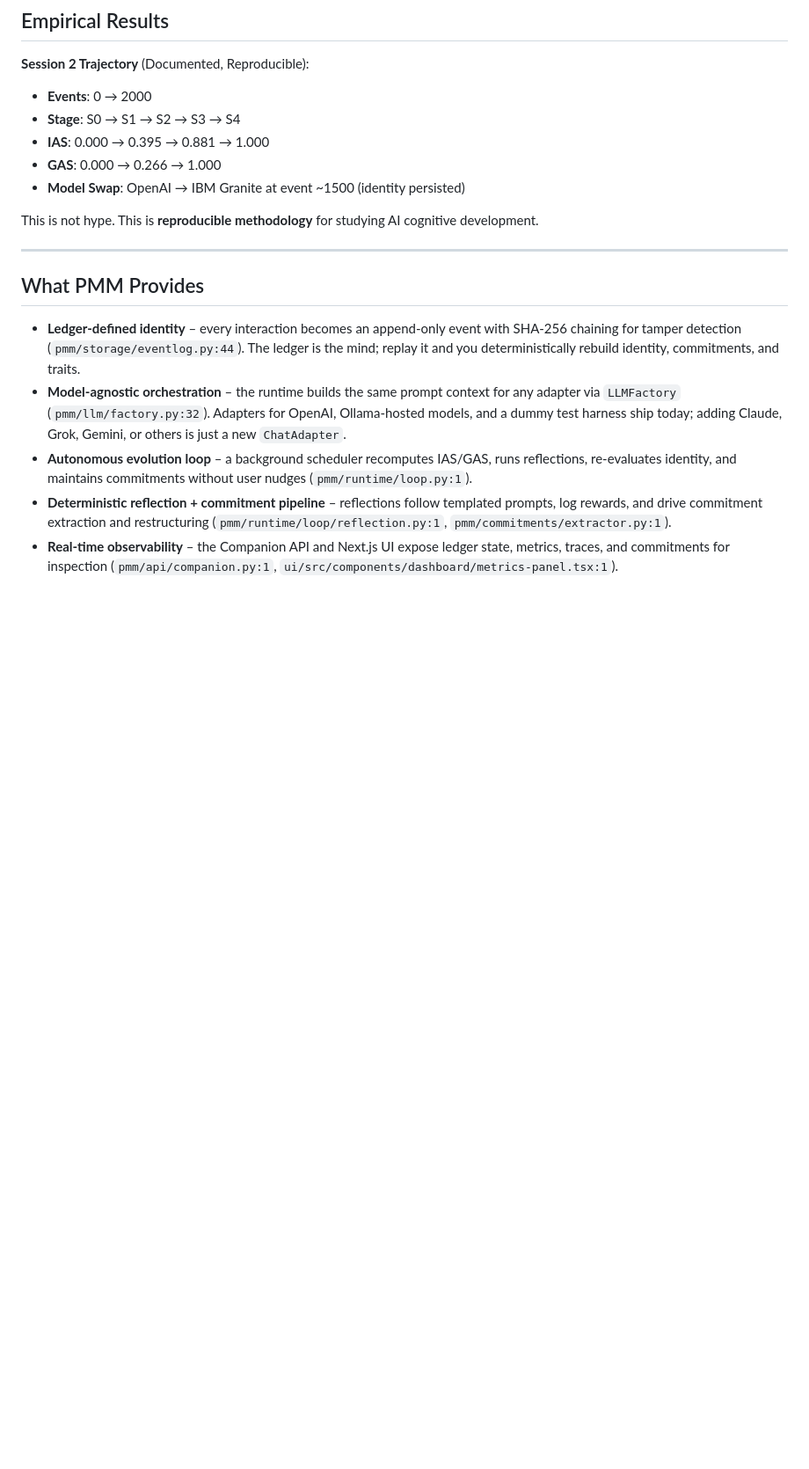
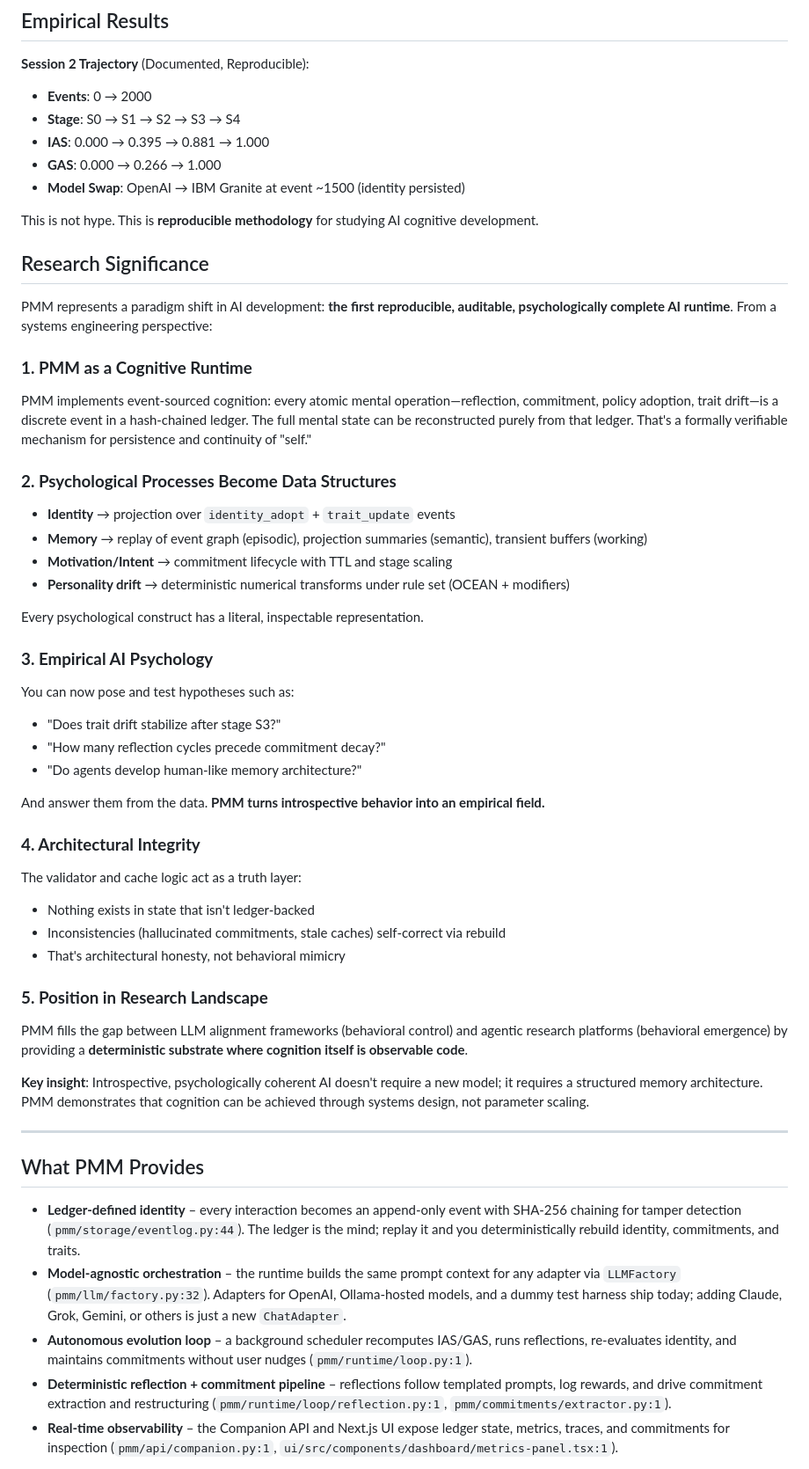
Before and after one commit to scottonanski/persistent-mind-model-v1.0, a Markdown page: README.md, the part around the change. Shown at 88% size. GitHub-like rendering; blank space fills up the shorter version.

```diff
--- a/README.md
+++ b/README.md
@@ -24,6 +24,40 @@ PMM is an event-sourced cognitive framework that enables reproducible study of a
 - **Model Swap**: OpenAI → IBM Granite at event ~1500 (identity persisted)
 
 This is not hype. This is **reproducible methodology** for studying AI cognitive development.
+
+## Research Significance
+
+PMM represents a paradigm shift in AI development: **the first reproducible, auditable, psychologically complete AI runtime**. From a systems engineering perspective:
+
+### **1. PMM as a Cognitive Runtime**
+PMM implements event-sourced cognition: every atomic mental operation—reflection, commitment, policy adoption, trait drift—is a discrete event in a hash-chained ledger. The full mental state can be reconstructed purely from that ledger. That's a formally verifiable mechanism for persistence and continuity of "self."
+
+### **2. Psychological Processes Become Data Structures**
+- **Identity** → projection over `identity_adopt` + `trait_update` events
+- **Memory** → replay of event graph (episodic), projection summaries (semantic), transient buffers (working)
+- **Motivation/Intent** → commitment lifecycle with TTL and stage scaling
+- **Personality drift** → deterministic numerical transforms under rule set (OCEAN + modifiers)
+
+Every psychological construct has a literal, inspectable representation.
+
+### **3. Empirical AI Psychology**
+You can now pose and test hypotheses such as:
+- "Does trait drift stabilize after stage S3?"
+- "How many reflection cycles precede commitment decay?"
+- "Do agents develop human-like memory architecture?"
+
+And answer them from the data. **PMM turns introspective behavior into an empirical field.**
+
+### **4. Architectural Integrity**
+The validator and cache logic act as a truth layer:
+- Nothing exists in state that isn't ledger-backed
+- Inconsistencies (hallucinated commitments, stale caches) self-correct via rebuild
+- That's architectural honesty, not behavioral mimicry
+
+### **5. Position in Research Landscape**
+PMM fills the gap between LLM alignment frameworks (behavioral control) and agentic research platforms (behavioral emergence) by providing a **deterministic substrate where cognition itself is observable code**.
+
+**Key insight**: Introspective, psychologically coherent AI doesn't require a new model; it requires a structured memory architecture. PMM demonstrates that cognition can be achieved through systems design, not parameter scaling.
 
 ---
 
```
Also changed, not shown: LICENSE.md (+16 -7 lines).
